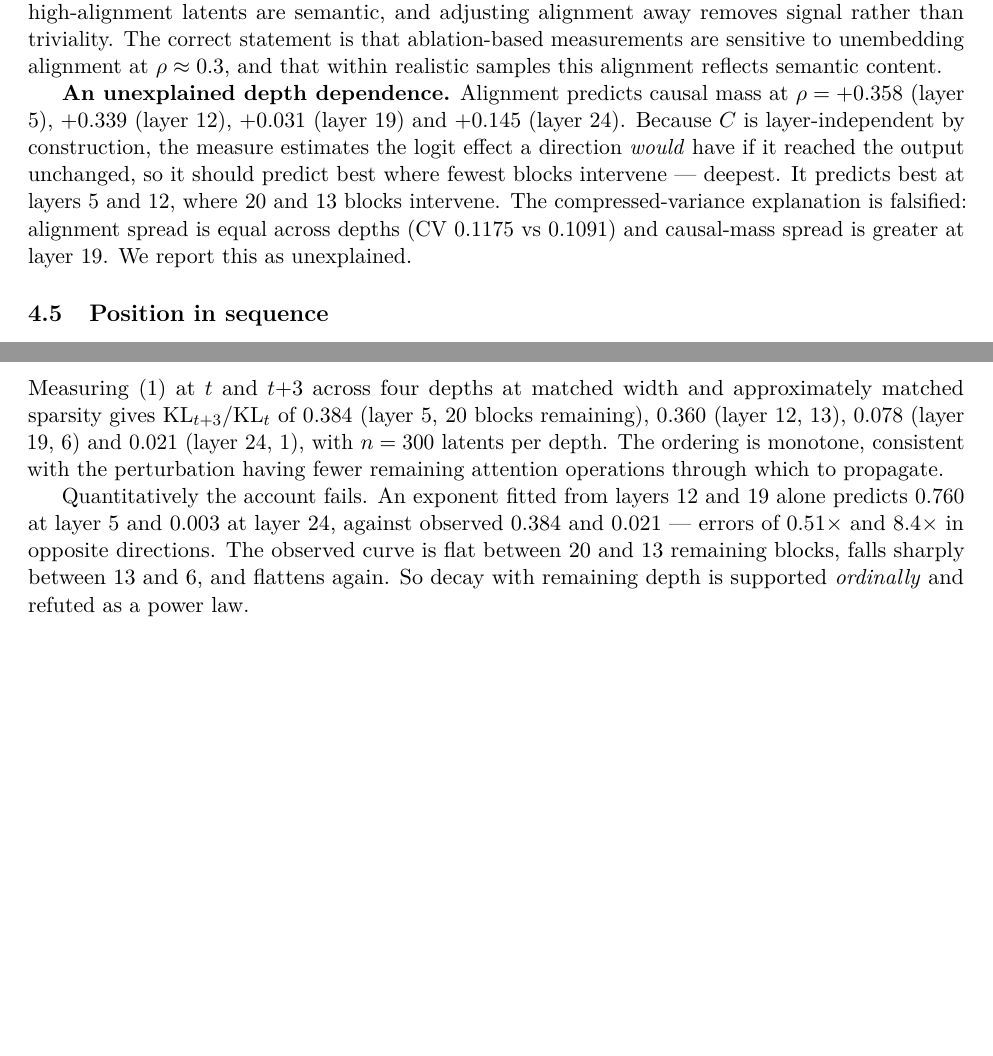
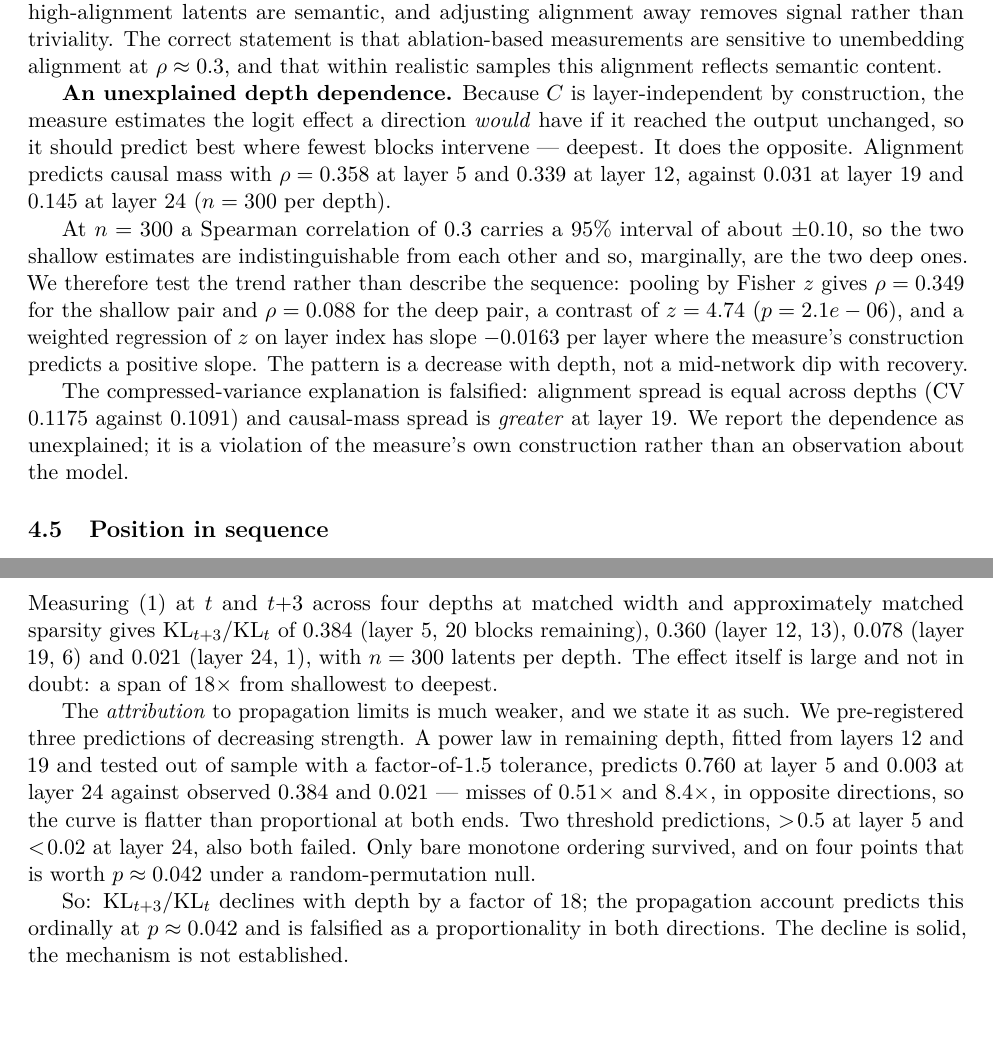
Before and after one commit to vcnoel/sae-artifact, a LaTeX paper (paper/main.tex, which reads paper/numbers.tex): two parts of pages 3 and 4 of 5, joined at a grey line, cut so that both start at the same text, the shorter picture padded with empty space. Compiled offline with pdfLaTeX.

Commit message:
Restate E10: only bare ordering survived (p=0.042); alignment-vs-depth as a shallow/deep contrast (z=4.74, p=2e-6) not a dip

```diff
--- a/paper/main.tex
+++ b/paper/main.tex
@@ -171,15 +171,27 @@ ablation-based measurements are sensitive to unembedding alignment at
 $\rho\approx0.3$, and that within realistic samples this alignment reflects
 semantic content.
 
-\textbf{An unexplained depth dependence.} Alignment predicts causal mass at
-$\rho=+0.358$ (layer 5), $+0.339$ (layer 12), $+0.031$ (layer 19) and $+0.145$
-(layer 24). Because $C$ is layer-independent by construction, the measure
-estimates the logit effect a direction \emph{would} have if it reached the output
-unchanged, so it should predict best where fewest blocks intervene --- deepest.
-It predicts best at layers 5 and 12, where $20$ and $13$ blocks intervene. The
-compressed-variance explanation is falsified: alignment spread is equal across
-depths (CV $0.1175$ vs $0.1091$) and causal-mass spread is greater at layer 19.
-We report this as unexplained.
+\textbf{An unexplained depth dependence.} Because $C$ is layer-independent by
+construction, the measure estimates the logit effect a direction \emph{would} have
+if it reached the output unchanged, so it should predict best where fewest blocks
+intervene --- deepest. It does the opposite. Alignment predicts causal mass with
+$\rho=\RhoLFive$ at layer 5 and $\RhoLOneTwo$ at layer 12, against $\RhoLOneNine$
+at layer 19 and $\RhoLTwoFour$ at layer 24 ($n=\DepthNLFive$ per depth).
+
+At $n=300$ a Spearman correlation of $0.3$ carries a $95\%$ interval of about
+$\pm\RhoCIHalf$, so the two shallow estimates are indistinguishable from each
+other and so, marginally, are the two deep ones. We therefore test the trend
+rather than describe the sequence: pooling by Fisher $z$ gives
+$\rho=\RhoShallow$ for the shallow pair and $\rho=\RhoDeep$ for the deep pair, a
+contrast of $z=\RhoContrastZ$ ($p=\RhoContrastP$), and a weighted regression of
+$z$ on layer index has slope $\RhoSlopePerLayer$ per layer where the measure's
+construction predicts a positive slope. The pattern is a decrease with depth, not
+a mid-network dip with recovery.
+
+The compressed-variance explanation is falsified: alignment spread is equal across
+depths (CV $0.1175$ against $0.1091$) and causal-mass spread is \emph{greater} at
+layer 19. We report the dependence as unexplained; it is a violation of the
+measure's own construction rather than an observation about the model.
 
 \subsection{Position in sequence}
 \textbf{Mechanism.} Effects are measured at each latent's top-activating
@@ -247,16 +259,24 @@ Measuring \eqref{eq:kl} at $t$ and $t{+}3$ across four depths at matched width a
 approximately matched sparsity gives $\mathrm{KL}_{t+3}/\mathrm{KL}_t$ of
 $\DepthRatioLFive$ (layer 5, $20$ blocks remaining), $\DepthRatioLOneTwo$ (layer 12,
 $13$), $\DepthRatioLOneNine$ (layer 19, $6$) and $\DepthRatioLTwoFour$ (layer 24, $1$),
-with $n=\DepthNLFive$ latents per depth. The ordering is monotone, consistent with
-the perturbation having fewer remaining attention operations through which to
-propagate.
+with $n=\DepthNLFive$ latents per depth. The effect itself is large and not in
+doubt: a span of $\DepthSpan\times$ from shallowest to deepest.
 
-Quantitatively the account fails. An exponent fitted from layers 12 and 19 alone
-predicts $0.760$ at layer 5 and $0.003$ at layer 24, against observed
-$\DepthRatioLFive$ and $\DepthRatioLTwoFour$ --- errors of $0.51\times$ and $8.4\times$ in
-opposite directions. The observed curve is flat between $20$ and $13$ remaining
-blocks, falls sharply between $13$ and $6$, and flattens again. So decay with
-remaining depth is supported \emph{ordinally} and refuted as a power law.
+The \emph{attribution} to propagation limits is much weaker, and we state it as
+such. We pre-registered three predictions of decreasing strength. A power law in
+remaining depth, fitted from layers 12 and 19 and tested out of sample with a
+factor-of-$1.5$ tolerance, predicts $0.760$ at layer 5 and $0.003$ at layer 24
+against observed $\DepthRatioLFive$ and $\DepthRatioLTwoFour$ --- misses of
+$0.51\times$ and $8.4\times$, in opposite directions, so the curve is flatter than
+proportional at both ends. Two threshold predictions, $>\!0.5$ at layer 5 and
+$<\!0.02$ at layer 24, also both failed. Only bare monotone ordering survived, and
+on four points that is worth $p\approx\DepthOrderP$ under a random-permutation
+null.
+
+So: $\mathrm{KL}_{t+3}/\mathrm{KL}_t$ declines with depth by a factor of
+$\DepthSpan$; the propagation account predicts this ordinally at
+$p\approx\DepthOrderP$ and is falsified as a proportionality in both directions.
+The decline is solid, the mechanism is not established.
 
 \paragraph{Consequence for \S\ref{sec:align}.} Because this gradient is a
 propagation effect, it is not evidence that deeper layers are more direct-path
--- a/paper/numbers.tex
+++ b/paper/numbers.tex
@@ -9,10 +9,12 @@
 \newcommand{\DepthNLOneNine}{300}
 \newcommand{\DepthNLOneTwo}{300}
 \newcommand{\DepthNLTwoFour}{300}
+\newcommand{\DepthOrderP}{0.042}
 \newcommand{\DepthRatioLFive}{0.384}
 \newcommand{\DepthRatioLOneNine}{0.078}
 \newcommand{\DepthRatioLOneTwo}{0.360}
 \newcommand{\DepthRatioLTwoFour}{0.021}
+\newcommand{\DepthSpan}{18}
 \newcommand{\GSvsRandHL}{2.269}
 \newcommand{\GSvsRandHi}{2.638}
 \newcommand{\GSvsRandLo}{1.934}
@@ -29,6 +31,16 @@
 \newcommand{\NDicts}{9}
 \newcommand{\PNormFreq}{14.76}
 \newcommand{\PNormRare}{3.60}
+\newcommand{\RhoCIHalf}{0.10}
+\newcommand{\RhoContrastP}{2.1e-06}
+\newcommand{\RhoContrastZ}{4.74}
+\newcommand{\RhoDeep}{0.088}
+\newcommand{\RhoLFive}{0.358}
+\newcommand{\RhoLOneNine}{0.031}
+\newcommand{\RhoLOneTwo}{0.339}
+\newcommand{\RhoLTwoFour}{0.145}
+\newcommand{\RhoShallow}{0.349}
+\newcommand{\RhoSlopePerLayer}{-0.0163}
 \newcommand{\SDRatioAll}{42.1}
 \newcommand{\SDRatioDropOne}{7.2}
 \newcommand{\TailMassMax}{73}
```
Also changed, not shown: paper/main.pdf, 1 other file.
